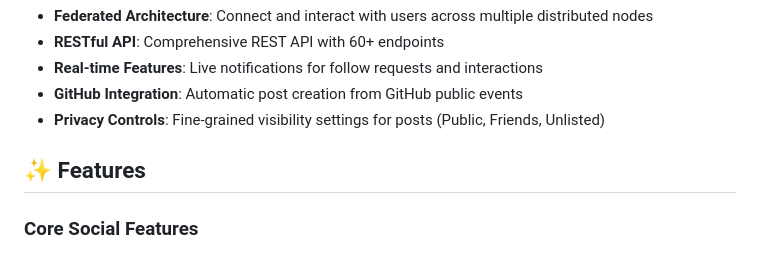
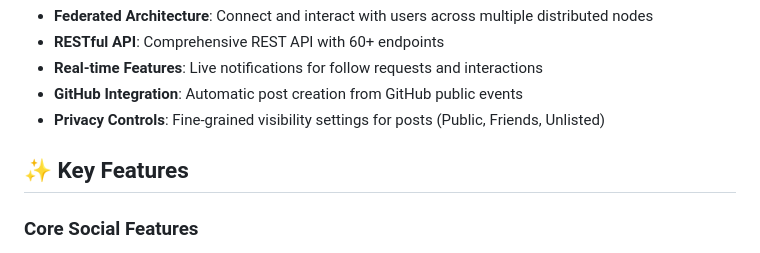
Before and after one commit to Ahmed-S7/Social-Distribution, a Markdown page: README.md, the part around the change. Rendered like a GitHub page.

```diff
--- a/README.md
+++ b/README.md
@@ -38,7 +38,7 @@ SocialDistribution is a distributed social networking platform that implements a
 - **GitHub Integration**: Automatic post creation from GitHub public events
 - **Privacy Controls**: Fine-grained visibility settings for posts (Public, Friends, Unlisted)
 
-## ✨ Features
+## ✨ Key Features
 
 ### Core Social Features
 
```
